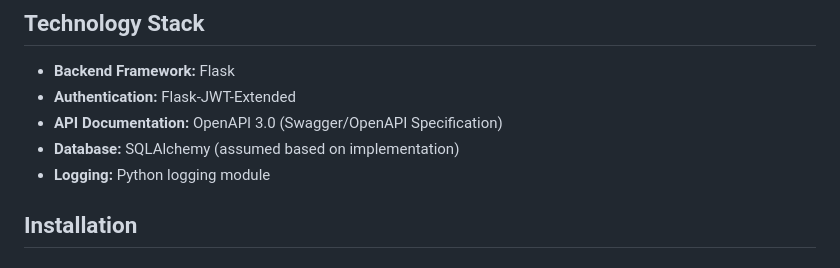
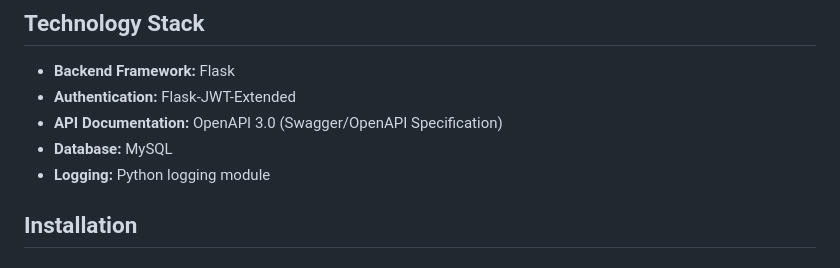
Before and after one commit to ghostfighter50/FlaskApp, a Markdown page: README.md, the part around the change. GitHub-like rendering.

```diff
--- a/README.md
+++ b/README.md
@@ -46,7 +46,7 @@ This API is designed for university environments, offering secure endpoints to m
 - **Backend Framework:** Flask
 - **Authentication:** Flask-JWT-Extended
 - **API Documentation:** OpenAPI 3.0 (Swagger/OpenAPI Specification)
-- **Database:** SQLAlchemy (assumed based on implementation)
+- **Database:** MySQL
 - **Logging:** Python logging module
 
 ## Installation
```
